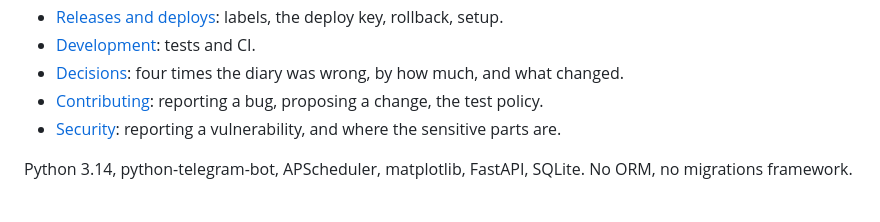
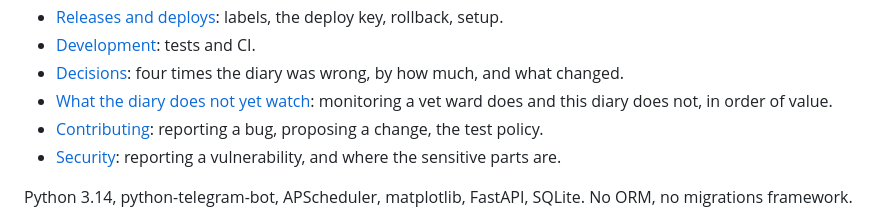
Before and after one commit to testprogmath/cat-care-telegram-bot, a Markdown page: README.md, the part around the change. GitHub-like rendering.

```diff
--- a/README.md
+++ b/README.md
@@ -137,6 +137,7 @@ messages. Then add the bot to a chat and assign the animal with `/profile <им
 - [Releases and deploys](docs/deploy.md): labels, the deploy key, rollback, setup.
 - [Development](docs/development.md): tests and CI.
 - [Decisions](docs/decisions.md): four times the diary was wrong, by how much, and what changed.
+- [What the diary does not yet watch](docs/monitoring-gaps.md): monitoring a vet ward does and this diary does not, in order of value.
 - [Contributing](CONTRIBUTING.md): reporting a bug, proposing a change, the test policy.
 - [Security](SECURITY.md): reporting a vulnerability, and where the sensitive parts are.
 
```
Also changed, not shown: docs/monitoring-gaps.md (added, +74 -0 lines).
